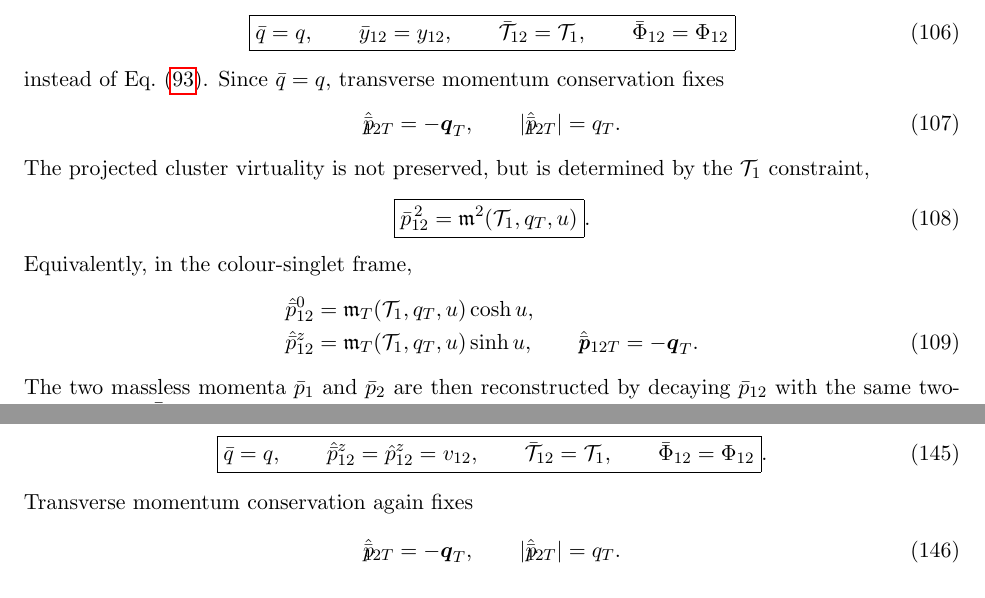
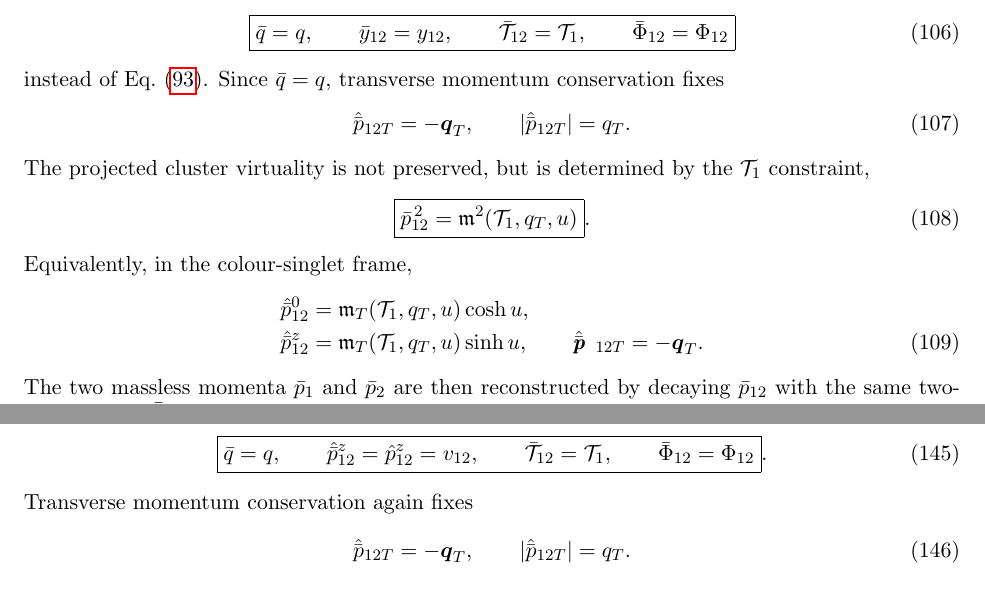
Before and after one commit to alioli/Geneva-Event-Definition, a LaTeX document (main.tex): two parts of pages 23 and 27 of 41, joined at a grey line, cut so that both start at the same text. Compiled offline with pdfLaTeX.

Commit message:
Merge changes from Overleaf

```diff
--- a/main.tex
+++ b/main.tex
@@ -1827,9 +1827,9 @@ The repaired projection is specified by
 \end{equation}
 instead of Eq.~\eqref{eq:z1j-t1fr-isrfsr-map}.  Since $\bar q=q$, transverse momentum conservation fixes
 \begin{equation}
-\hat{\boldsymbol{\bar p}}_{12T}=-\boldsymbol q_T,
-\qquad
-|\hat{\boldsymbol{\bar p}}_{12T}|=q_T.
+\hat{\boldsymbol{\bar p}}_{\ \, 12T}=-\boldsymbol q_T,
+\qquad
+|\hat{\boldsymbol{\bar p}}_{\ \, 12T}|=q_T.
 \label{eq:isrfsr-repair-projected-pt}
 \end{equation}
 The projected cluster virtuality is not preserved, but is determined by the $\mathcal T_1$ constraint,
@@ -1851,7 +1851,7 @@ Equivalently, in the colour-singlet frame,
 &=
 \mathfrak m_T(\mathcal T_1,q_T,u)\sinh u,
 \qquad
-\hat{\boldsymbol{\bar p}}_{12T}=-\boldsymbol q_T.
+\hat{\boldsymbol{\bar p}}_{\ \, 12T}=-\boldsymbol q_T.
 \label{eq:isrfsr-repair-projected-components}
 \end{align}
 The two massless momenta $\bar p_1$ and $\bar p_2$ are then reconstructed by decaying $\bar p_{12}$ with
@@ -2375,9 +2375,9 @@ The alternative repaired projection is
 \end{equation}
 Transverse momentum conservation again fixes
 \begin{equation}
-\hat{\boldsymbol{\bar p}}_{12T}=-\boldsymbol q_T,
-\qquad
-|\hat{\boldsymbol{\bar p}}_{12T}|=q_T.
+\hat{\boldsymbol{\bar p}}_{\ \, 12T}=-\boldsymbol q_T,
+\qquad
+|\hat{\boldsymbol{\bar p}}_{\ \, 12T}|=q_T.
 \label{eq:isrfsr-zrepair-projected-pt}
 \end{equation}
 The projected cluster is therefore obtained without solving an implicit equation:
```
Also changed, not shown: main.tex (2 more changed lines).
